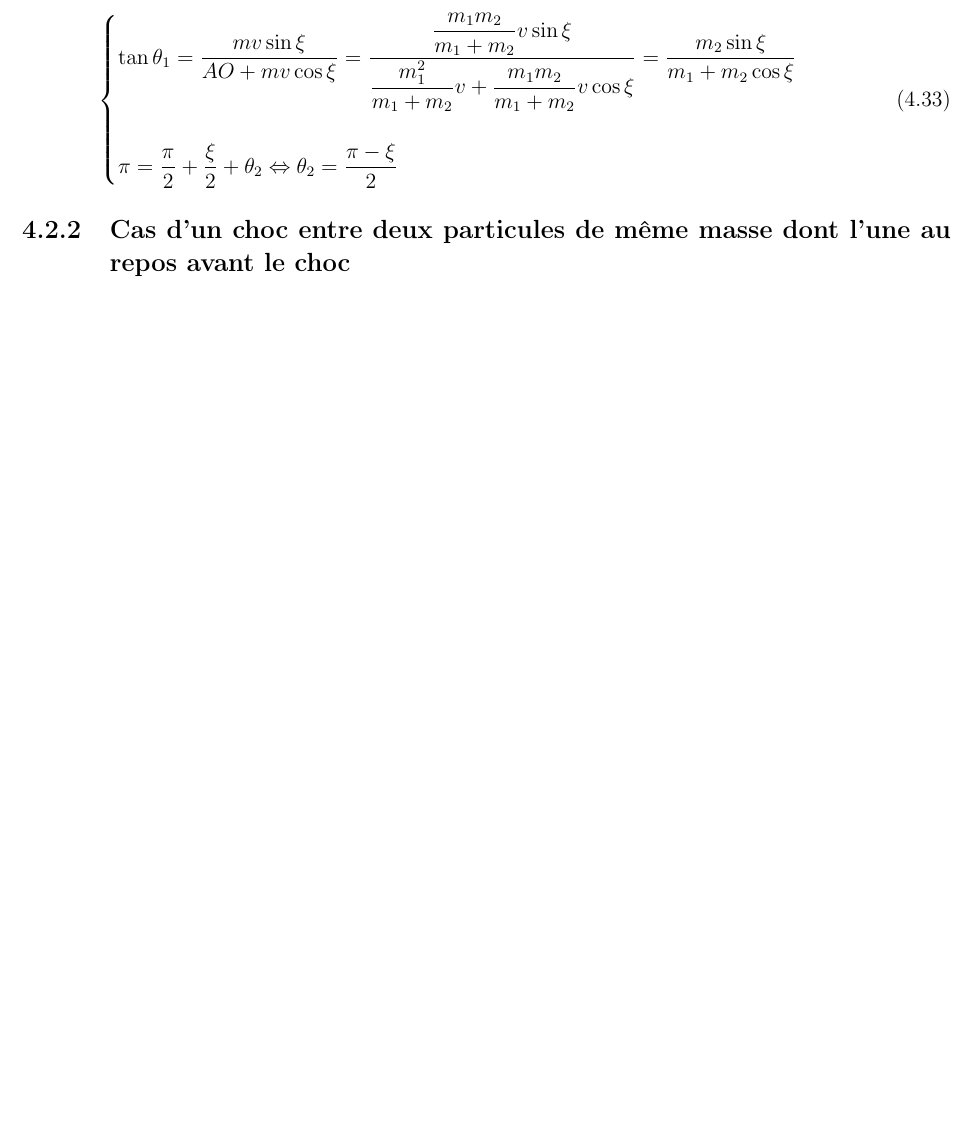
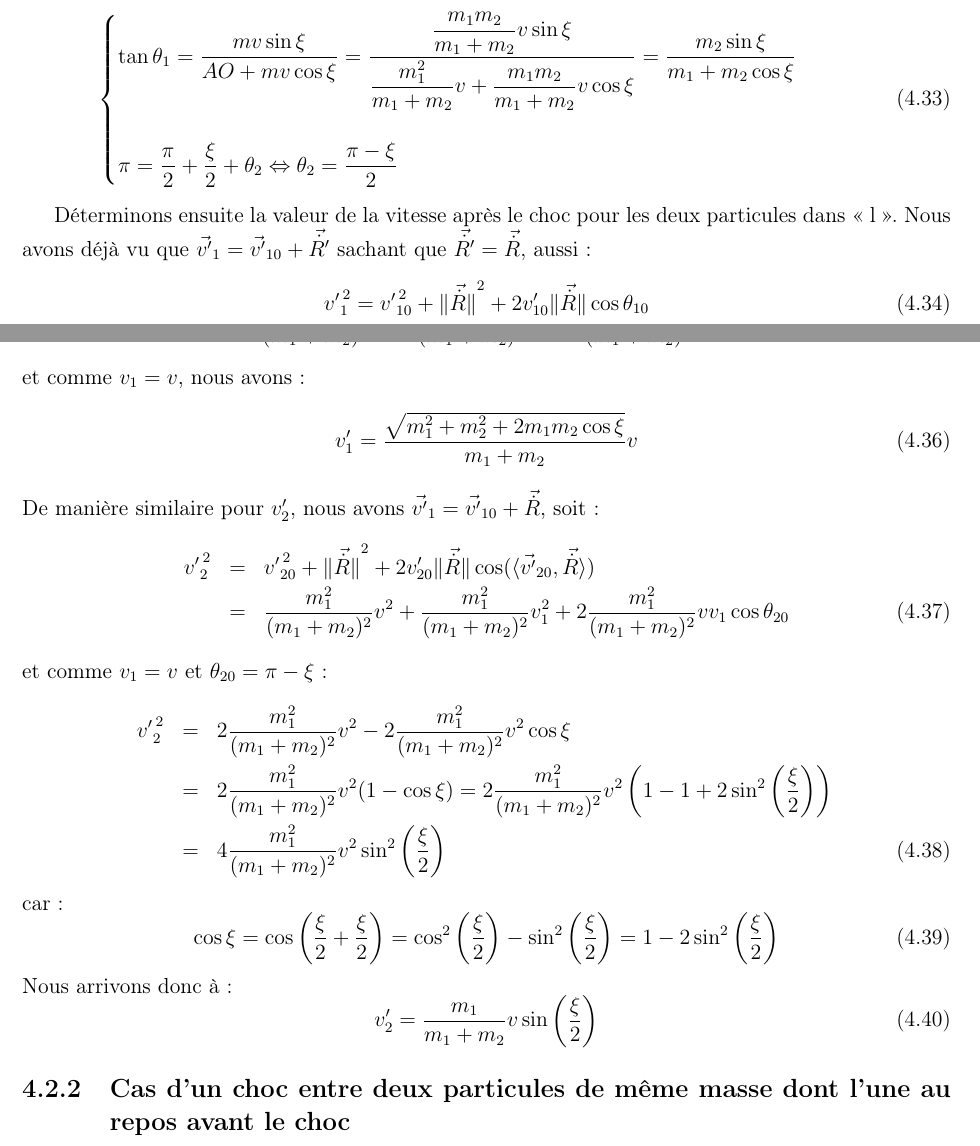
Before and after one commit to SMajerowicz/Physics, a LaTeX document (Mécanique/démonstration.tex, which reads Mécanique/chapters/chapter-04.tex): part of page 55 of 98 before the commit and two parts of pages 55 and 56 of 99 after it, the two joined at a grey line, cut so that both start at the same text, the shorter picture padded with empty space. Compiled offline with pdfLaTeX.

Commit message:
Paragraph17 on going

```diff
--- a/Mécanique/chapters/chapter-04.tex
+++ b/Mécanique/chapters/chapter-04.tex
@@ -345,3 +345,7 @@ Ces cas sont repr\'esent\'es sur la figure (\ref{FIG:4_16}). Sur celle-ci, les a
 	\end{cases}
 \ee
 
+D\'eterminons ensuite la valeur de la vitesse apr\`es le choc pour les deux particules dans <<~l~>>. Nous avons d\'ej\`a vu que $\vec{v'}_{1} = \vec{v'}_{10} + \vec{\dot{R'}}$ sachant que $\vec{\dot{R'}} = \vec{\dot{R}}$, aussi :
+\be
+	{v'}_{1}^{\,2} = {v'}_{10}^{\,2} + {\lVert \vec{\dot{R}} \rVert}^{2} + 2v'_{10}\lVert \vec{\dot{R}} \rVert\cos\theta_{10}
+\ee
@@ -348,3 +356,27 @@ Ces cas sont repr\'esent\'es sur la figure (\ref{FIG:4_16}). Sur celle-ci, les a
+et comme $v_{1} = v$, nous avons :
+\be
+	v'_{1} = \dfrac{\sqrt{m_{1}^{2} + m_{2}^{2} + 2m_{1}m_{2}\cos\xi}}{m_{1} + m_{2}}v \label{EQ:17_5A}
+\ee
+De mani\`ere similaire pour $v'_{2}$, nous avons $\vec{v'}_{1} = \vec{v'}_{10} + \vec{\dot{R}}$, soit :
+\bea
+	{v'}_{2}^{\,2} & = & {v'}_{20}^{\,2} + {\lVert \vec{\dot{R}} \rVert}^{2} + 2v'_{20}\lVert \vec{\dot{R}} \rVert\cos(\langle \vec{v'}_{20},\vec{\dot{R}} \rangle) \nonumber \\
+	& = & \dfrac{m_{1}^{2}}{(m_{1} + m_{2})^{2}}v^{2} + \dfrac{m_{1}^{2}}{(m_{1} + m_{2})^{2}}v_{1}^{2} + 2\dfrac{m_{1}^{2}}{(m_{1} + m_{2})^{2}}vv_{1}\cos\theta_{20}
+\eea
+et comme $v_{1} = v$ et $\theta_{20} = \pi - \xi$ :
+\bea
+	{v'}_{2}^{\,2} & = &  2\dfrac{m_{1}^{2}}{(m_{1} + m_{2})^{2}}v^{2} - 2\dfrac{m_{1}^{2}}{(m_{1} + m_{2})^{2}}v^{2}\cos\xi \nonumber \\
+	& = & 2\dfrac{m_{1}^{2}}{(m_{1} + m_{2})^{2}}v^{2}(1 - \cos\xi) = 2\dfrac{m_{1}^{2}}{(m_{1} + m_{2})^{2}}v^{2}\left(1 - 1 + 2\sin^{2}\left(\dfrac{\xi}{2}\right)\right) \nonumber \\
+	& = & 4\dfrac{m_{1}^{2}}{(m_{1} + m_{2})^{2}}v^{2}\sin^{2}\left(\dfrac{\xi}{2}\right)
+\eea
+car :
+\be
+	\cos\xi = \cos\left(\dfrac{\xi}{2} + \dfrac{\xi}{2}\right) = \cos^{2}\left(\dfrac{\xi}{2}\right) - \sin^{2}\left(\dfrac{\xi}{2}\right) = 1 - 2\sin^{2}\left(\dfrac{\xi}{2}\right)
+\ee
+Nous arrivons donc \`a :
+\be
+	v'_{2} = \dfrac{m_{1}}{m_{1} + m_{2}}v\sin\left(\dfrac{\xi}{2}\right) \label{EQ:17_5B}
+\ee
+
 \subsection{Cas d'un choc entre deux particules de même masse dont l'une au repos avant le choc}
 
 \begin{figure}[htb!]
```
Also changed, not shown: Mécanique/chapters/chapter-04.tex (4 more changed lines).
